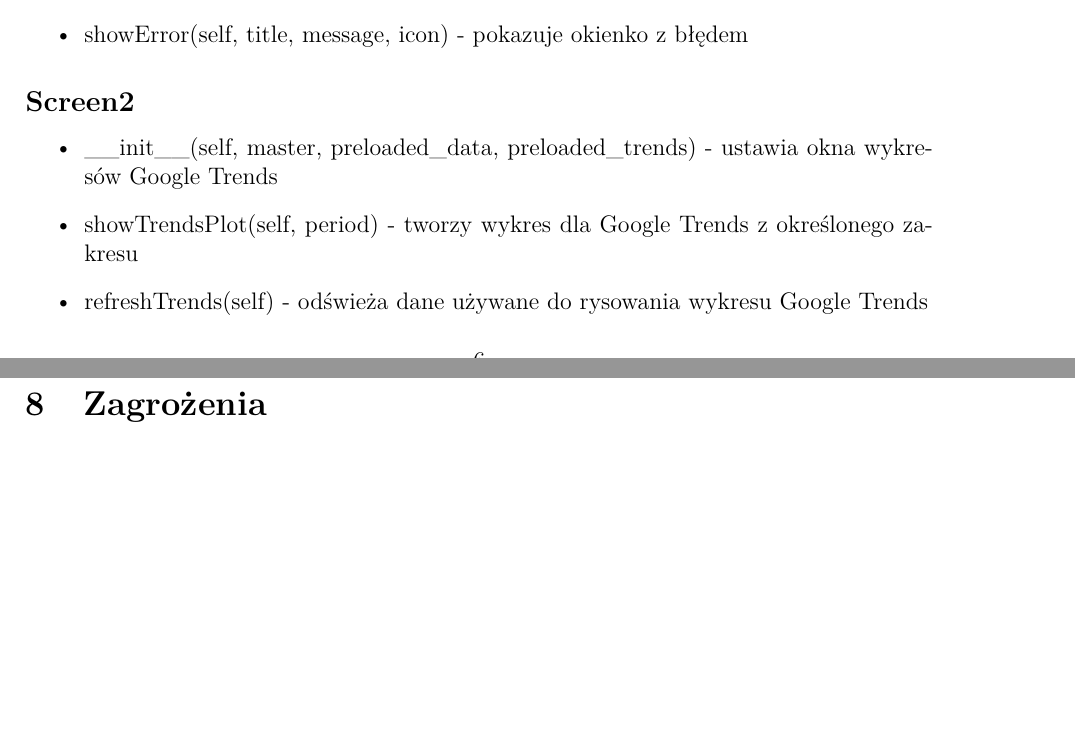
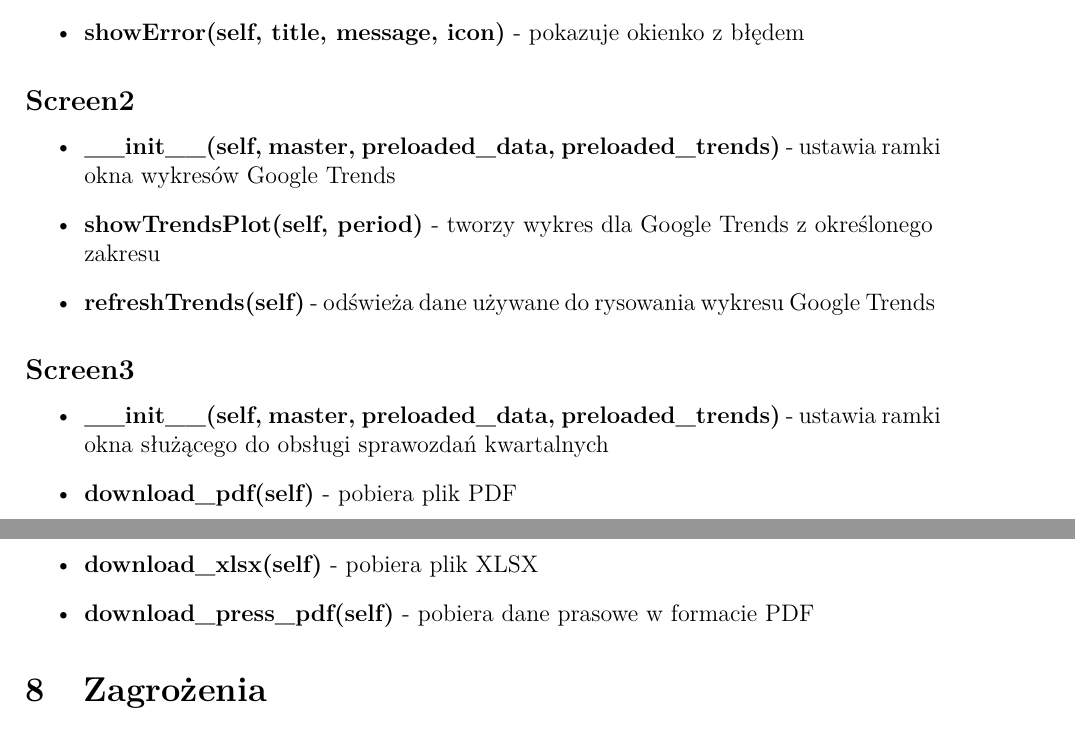
Before and after one commit to Artaka14/Projekt-Dynamiczna-Analiza-Oprogramowania, a LaTeX document (Dokumentacja/Dokumentacja.tex): two parts of pages 6 and 7 of 8, joined at a grey line, cut so that both start at the same text, the shorter picture padded with empty space. The pictures show the PDF file Dokumentacja/Dokumentacja.pdf that the author committed with the source.

Commit message:
Add files via upload

```diff
--- a/Dokumentacja/Dokumentacja.tex
+++ b/Dokumentacja/Dokumentacja.tex
@@ -205,15 +195,10 @@
 
 	\subsection*{App}
 	\begin{itemize}
-		\item \_\_init\_\_(self, master, preloaded\_data, preloaded\_trends) - ustawia wysokość szerokość i zawartość głównego okna aplikacji
-		\item showFrame(self, frame, text) - zmienia widoczny ekran i nazwę aplikacji
+		\item \textbf{\_\_init\_\_(self, master, preloaded\_data, preloaded\_trends)} - ustawia wysokość szerokość i zawartość głównego okna aplikacji
+		\item \textbf{showFrame(self, frame, text)} - zmienia widoczny ekran i nazwę aplikacji
 	\end{itemize}
 
 	\subsection*{Screen1}
 	\begin{itemize}
-		\item \_\_init\_\_(self, master, preloaded\_data, preloaded\_trends) - ustawia ramki okna wykresu akcji
-		\item showPlot(self, period) - aktualizuje wykres po kliknięciu któregoś z przycisków
-		\item showCustomDatePlot(self) - aktualizuje wykres po wpisaniu własnego zakresu
-		\item updatePriceLabel(self) - aktualizuje cenę po kliknięciu przycisku
-		\item updateMinMaxLabels(self, data) - aktualizuje min i max ceny po kliknięciu przycisku
-		\item showError(self, title, message, icon) - pokazuje okienko z błędem
+		\item \textbf{\_\_init\_\_(self, master, preloaded\_data, preloaded\_trends)} - ustawia ramki okna wykresu akcji
@@ -221,10 +211,21 @@
 
 	\subsection*{Screen2}
 	\begin{itemize}
-		\item \_\_init\_\_(self, master, preloaded\_data, preloaded\_trends) - ustawia okna wykresów Google Trends
-		\item showTrendsPlot(self, period) - tworzy wykres dla Google Trends z określonego zakresu
-		\item refreshTrends(self) - odświeża dane używane do rysowania wykresu Google Trends
+		\item \textbf{\_\_init\_\_(self, master, preloaded\_data, preloaded\_trends)} - ustawia ramki okna wykresów Google Trends
+		\item \textbf{showTrendsPlot(self, period)} - tworzy wykres dla Google Trends z określonego zakresu
+		\item \textbf{refreshTrends(self)} - odświeża dane używane do rysowania wykresu Google Trends
 	\end{itemize}
+
+	\subsection*{Screen3}
+	\begin{itemize}
+		\item \textbf{\_\_init\_\_(self, master, preloaded\_data, preloaded\_trends)} - ustawia ramki okna służącego do obsługi sprawozdań kwartalnych
+		\item \textbf{download\_pdf(self)} - pobiera plik PDF
+		\item \textbf{download\_xlsx(self)} - pobiera plik XLSX
+		\item \textbf{download\_press\_pdf(self)} - pobiera dane prasowe w formacie PDF
+	\end{itemize}
+
+
+
 
 	\section{Zagrożenia}
 
```
Also changed, not shown: Dokumentacja/Dokumentacja.pdf, Dokumentacja/Dokumentacja.tex (27 more changed lines).
